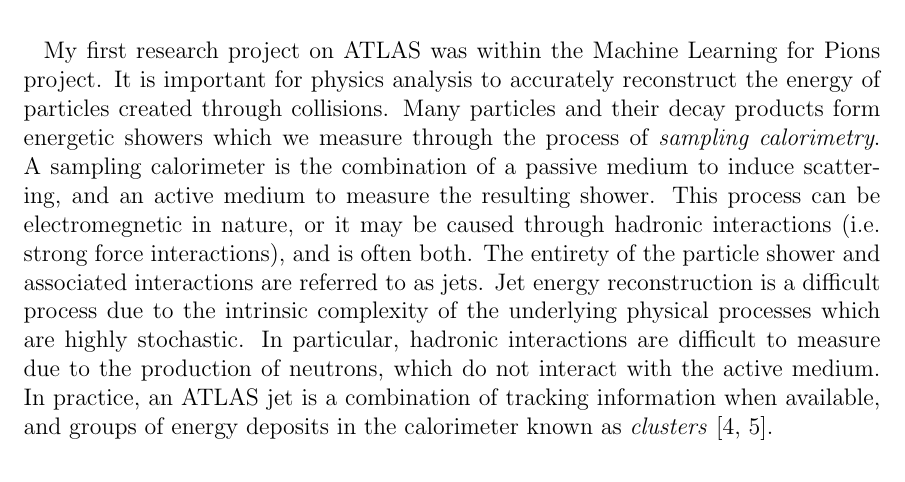
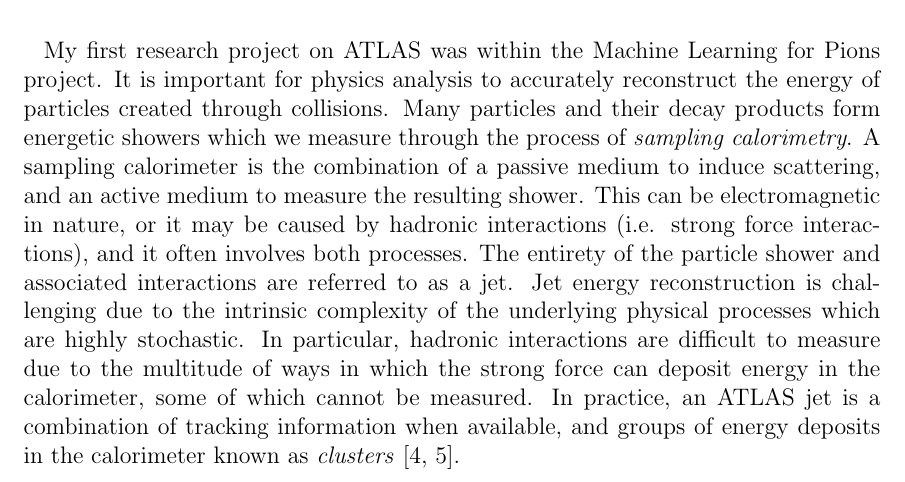
Before and after one commit to russbate42/ThesisProposal, a LaTeX document (main.tex): part of page 3 of 19, cut so that both start at the same text. Compiled offline with pdfLaTeX.

Commit message:
Final draft before circulation

```diff
--- a/main.tex
+++ b/main.tex
@@ -162,16 +140,17 @@
 products form energetic showers which we measure through the process of
 \textit{sampling calorimetry}. A sampling calorimeter is the combination of a
 passive medium to induce scattering, and an active medium to measure the
-resulting shower. This process can be electromegnetic in nature, or it may
-be caused through hadronic interactions (i.e. strong force interactions), and is
-often both. The entirety of the particle shower and associated interactions are
-referred to as jets. Jet energy reconstruction is a difficult process due to the
-intrinsic complexity of the underlying physical processes which are highly
-stochastic. In particular, hadronic interactions are difficult to measure due to
-the production of neutrons, which do not interact with the active medium. In
-practice, an ATLAS jet is a combination of tracking information when available,
-and groups of energy deposits in the calorimeter known as \textit{clusters}
-\cite{pflow_jets, large_r_jet}.
+resulting shower. This can be electromagnetic in nature, or it may be caused
+by hadronic interactions (i.e. strong force interactions), and it often
+involves both processes. The entirety of the particle shower and associated
+interactions are referred to as a jet. Jet energy reconstruction is challenging
+due to the intrinsic complexity of the underlying physical processes which are
+highly stochastic. In particular, hadronic interactions are difficult to measure
+due to the multitude of ways in which the strong force can deposit energy in the
+calorimeter, some of which cannot be measured. In practice, an ATLAS jet
+is a combination of tracking information when available, and groups of energy
+deposits in the calorimeter known as \textit{clusters} \cite{pflow_jets,
+large_r_jet}.
 
 
 The Machine Learning for Pions project has a goal of investigating if machine
```
Also changed, not shown: main.tex (22 more changed lines).
